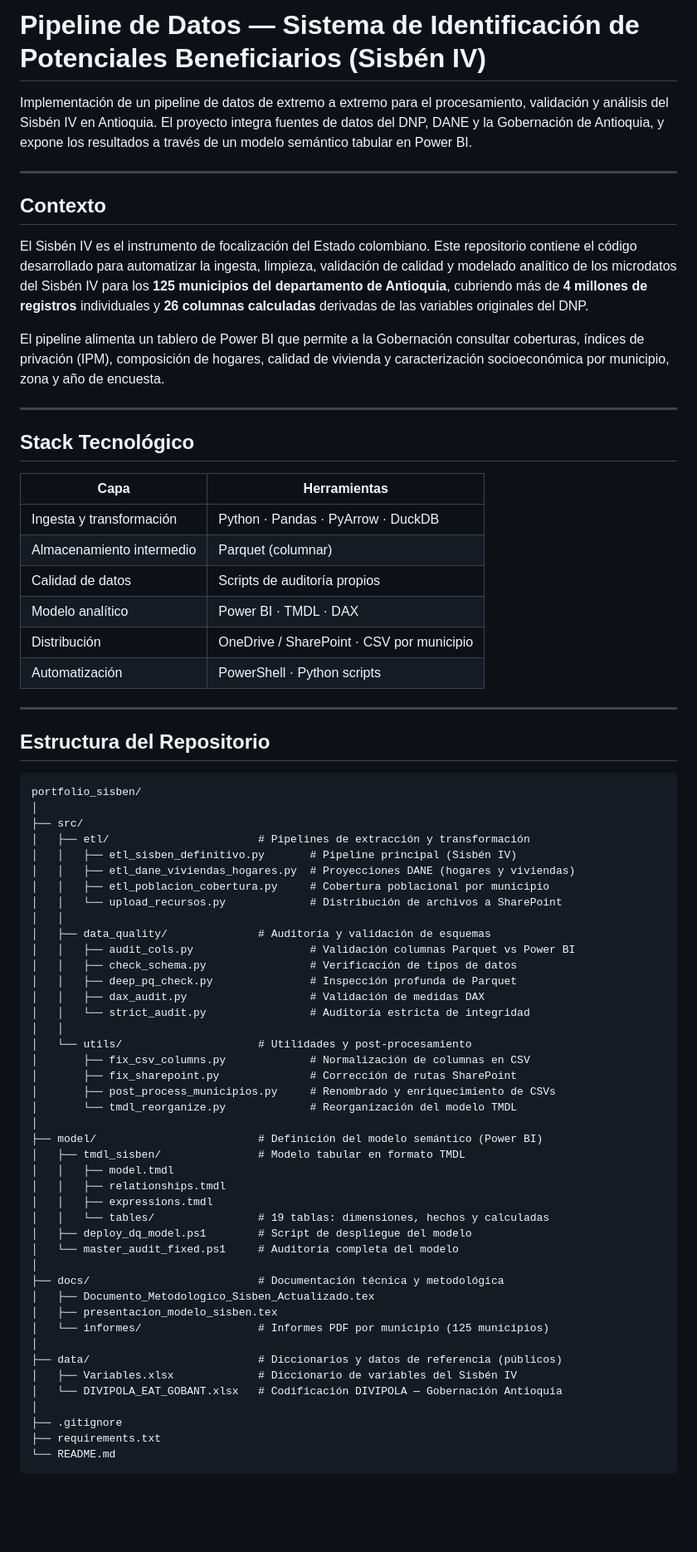
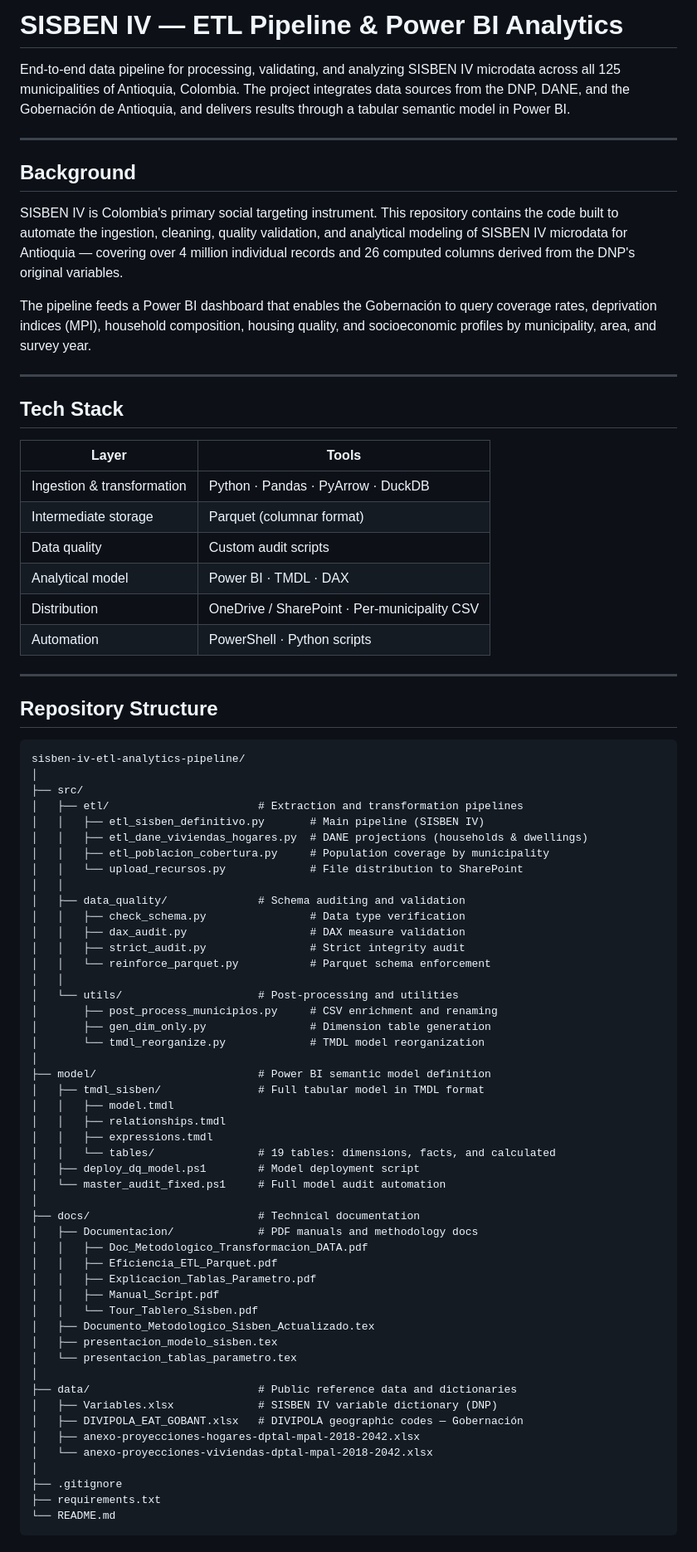
Before and after one commit to ValenVanegas56/sisben-iv-etl-analytics-pipeline, a Markdown page: README.md, the part around one of its changes. Shown at 83% size. GitHub-like rendering; blank space fills up the shorter version.

Commit message:
docs: update README to English

````diff
--- a/README.md
+++ b/README.md
@@ -1,72 +1,78 @@
-# Pipeline de Datos — Sistema de Identificación de Potenciales Beneficiarios (Sisbén IV)
+# SISBEN IV — ETL Pipeline & Power BI Analytics
 
-Implementación de un pipeline de datos de extremo a extremo para el procesamiento, validación y análisis del Sisbén IV en Antioquia. El proyecto integra fuentes de datos del DNP, DANE y la Gobernación de Antioquia, y expone los resultados a través de un modelo semántico tabular en Power BI.
+End-to-end data pipeline for processing, validating, and analyzing SISBEN IV microdata across all 125 municipalities of Antioquia, Colombia. The project integrates data sources from the DNP, DANE, and the Gobernación de Antioquia, and delivers results through a tabular semantic model in Power BI.
 
 ---
 
-## Contexto
+## Background
 
-El Sisbén IV es el instrumento de focalización del Estado colombiano. Este repositorio contiene el código desarrollado para automatizar la ingesta, limpieza, validación de calidad y modelado analítico de los microdatos del Sisbén IV para los **125 municipios del departamento de Antioquia**, cubriendo más de **4 millones de registros** individuales y **26 columnas calculadas** derivadas de las variables originales del DNP.
+SISBEN IV is Colombia's primary social targeting instrument. This repository contains the code built to automate the ingestion, cleaning, quality validation, and analytical modeling of SISBEN IV microdata for Antioquia — covering over 4 million individual records and 26 computed columns derived from the DNP's original variables.
 
-El pipeline alimenta un tablero de Power BI que permite a la Gobernación consultar coberturas, índices de privación (IPM), composición de hogares, calidad de vivienda y caracterización socioeconómica por municipio, zona y año de encuesta.
+The pipeline feeds a Power BI dashboard that enables the Gobernación to query coverage rates, deprivation indices (MPI), household composition, housing quality, and socioeconomic profiles by municipality, area, and survey year.
 
 ---
 
-## Stack Tecnológico
+## Tech Stack
 
-| Capa | Herramientas |
+| Layer | Tools |
 |---|---|
-| Ingesta y transformación | Python · Pandas · PyArrow · DuckDB |
-| Almacenamiento intermedio | Parquet (columnar) |
-| Calidad de datos | Scripts de auditoría propios |
-| Modelo analítico | Power BI · TMDL · DAX |
-| Distribución | OneDrive / SharePoint · CSV por municipio |
-| Automatización | PowerShell · Python scripts |
+| Ingestion & transformation | Python · Pandas · PyArrow · DuckDB |
+| Intermediate storage | Parquet (columnar format) |
+| Data quality | Custom audit scripts |
+| Analytical model | Power BI · TMDL · DAX |
+| Distribution | OneDrive / SharePoint · Per-municipality CSV |
+| Automation | PowerShell · Python scripts |
 
 ---
 
-## Estructura del Repositorio
+## Repository Structure
 
 ```
-portfolio_sisben/
+sisben-iv-etl-analytics-pipeline/
 │
 ├── src/
-│   ├── etl/                       # Pipelines de extracción y transformación
-│   │   ├── etl_sisben_definitivo.py       # Pipeline principal (Sisbén IV)
-│   │   ├── etl_dane_viviendas_hogares.py  # Proyecciones DANE (hogares y viviendas)
-│   │   ├── etl_poblacion_cobertura.py     # Cobertura poblacional por municipio
-│   │   └── upload_recursos.py             # Distribución de archivos a SharePoint
+│   ├── etl/                       # Extraction and transformation pipelines
+│   │   ├── etl_sisben_definitivo.py       # Main pipeline (SISBEN IV)
+│   │   ├── etl_dane_viviendas_hogares.py  # DANE projections (households & dwellings)
+│   │   ├── etl_poblacion_cobertura.py     # Population coverage by municipality
+│   │   └── upload_recursos.py             # File distribution to SharePoint
 │   │
-│   ├── data_quality/              # Auditoría y validación de esquemas
-│   │   ├── audit_cols.py                  # Validación columnas Parquet vs Power BI
-│   │   ├── check_schema.py                # Verificación de tipos de datos
-│   │   ├── deep_pq_check.py               # Inspección profunda de Parquet
-│   │   ├── dax_audit.py                   # Validación de medidas DAX
-│   │   └── strict_audit.py                # Auditoría estricta de integridad
+│   ├── data_quality/              # Schema auditing and validation
+│   │   ├── check_schema.py                # Data type verification
+│   │   ├── dax_audit.py                   # DAX measure validation
+│   │   ├── strict_audit.py                # Strict integrity audit
+│   │   └── reinforce_parquet.py           # Parquet schema enforcement
 │   │
-│   └── utils/                     # Utilidades y post-procesamiento
-│       ├── fix_csv_columns.py             # Normalización de columnas en CSV
-│       ├── fix_sharepoint.py              # Corrección de rutas SharePoint
-│       ├── post_process_municipios.py     # Renombrado y enriquecimiento de CSVs
-│       └── tmdl_reorganize.py             # Reorganización del modelo TMDL
+│   └── utils/                     # Post-processing and utilities
+│       ├── post_process_municipios.py     # CSV enrichment and renaming
+│       ├── gen_dim_only.py                # Dimension table generation
+│       └── tmdl_reorganize.py             # TMDL model reorganization
 │
-├── model/                         # Definición del modelo semántico (Power BI)
-│   ├── tmdl_sisben/               # Modelo tabular en formato TMDL
+├── model/                         # Power BI semantic model definition
+│   ├── tmdl_sisben/               # Full tabular model in TMDL format
 │   │   ├── model.tmdl
 │   │   ├── relationships.tmdl
 │   │   ├── expressions.tmdl
-│   │   └── tables/                # 19 tablas: dimensiones, hechos y calculadas
-│   ├── deploy_dq_model.ps1        # Script de despliegue del modelo
-│   └── master_audit_fixed.ps1     # Auditoría completa del modelo
+│   │   └── tables/                # 19 tables: dimensions, facts, and calculated
+│   ├── deploy_dq_model.ps1        # Model deployment script
+│   └── master_audit_fixed.ps1     # Full model audit automation
 │
-├── docs/                          # Documentación técnica y metodológica
+├── docs/                          # Technical documentation
+│   ├── Documentacion/             # PDF manuals and methodology docs
+│   │   ├── Doc_Metodologico_Transformacion_DATA.pdf
+│   │   ├── Eficiencia_ETL_Parquet.pdf
+│   │   ├── Explicacion_Tablas_Parametro.pdf
+│   │   ├── Manual_Script.pdf
+│   │   └── Tour_Tablero_Sisben.pdf
 │   ├── Documento_Metodologico_Sisben_Actualizado.tex
 │   ├── presentacion_modelo_sisben.tex
-│   └── informes/                  # Informes PDF por municipio (125 municipios)
+│   └── presentacion_tablas_parametro.tex
 │
-├── data/                          # Diccionarios y datos de referencia (públicos)
-│   ├── Variables.xlsx             # Diccionario de variables del Sisbén IV
-│   └── DIVIPOLA_EAT_GOBANT.xlsx   # Codificación DIVIPOLA — Gobernación Antioquia
+├── data/                          # Public reference data and dictionaries
+│   ├── Variables.xlsx             # SISBEN IV variable dictionary (DNP)
+│   ├── DIVIPOLA_EAT_GOBANT.xlsx   # DIVIPOLA geographic codes — Gobernación
+│   ├── anexo-proyecciones-hogares-dptal-mpal-2018-2042.xlsx
+│   └── anexo-proyecciones-viviendas-dptal-mpal-2018-2042.xlsx
 │
 ├── .gitignore
 ├── requirements.txt
````
Also changed, not shown: other parts of README.md (+38 -53 lines).
